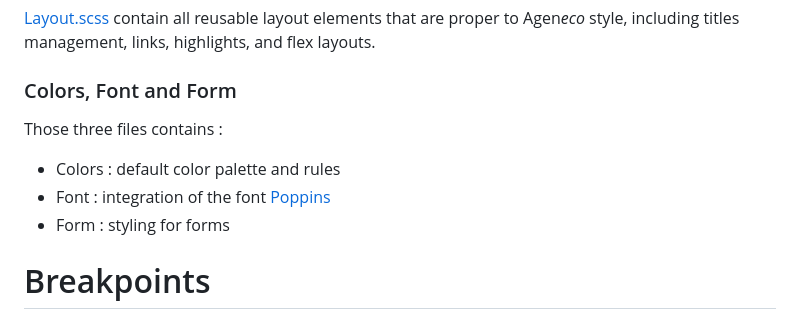
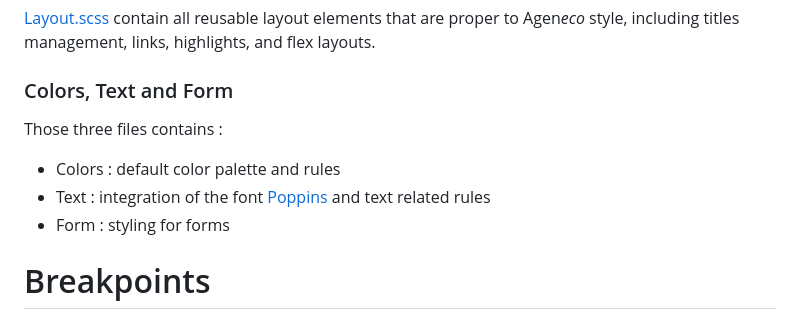
Before and after one commit to TheRealPikevchu/Atelier-HTML-CSS, a Markdown page: README.md, the part around the change. Rendered like a GitHub page.

Commit message:
read.me update

```diff
--- a/README.md
+++ b/README.md
@@ -81,10 +81,10 @@ Index rely ond Style to retrieve common styling elements.
 ### Layout
 [Layout.scss](https://github.com/TheRealPikevchu/Atelier-HTML-CSS/blob/master/scss/layout.scss) contain all reusable layout elements that are proper to Agen*eco* style, including titles management, links, highlights, and flex layouts.
 
-### Colors, Font and Form
+### Colors, Text and Form
 Those three files contains :
 - Colors : default color palette and rules
-- Font : integration of the font [Poppins](https://fonts.google.com/specimen/Poppins)
+- Text : integration of the font [Poppins](https://fonts.google.com/specimen/Poppins) and text related rules
 - Form : styling for forms
 
 # Breakpoints
```
